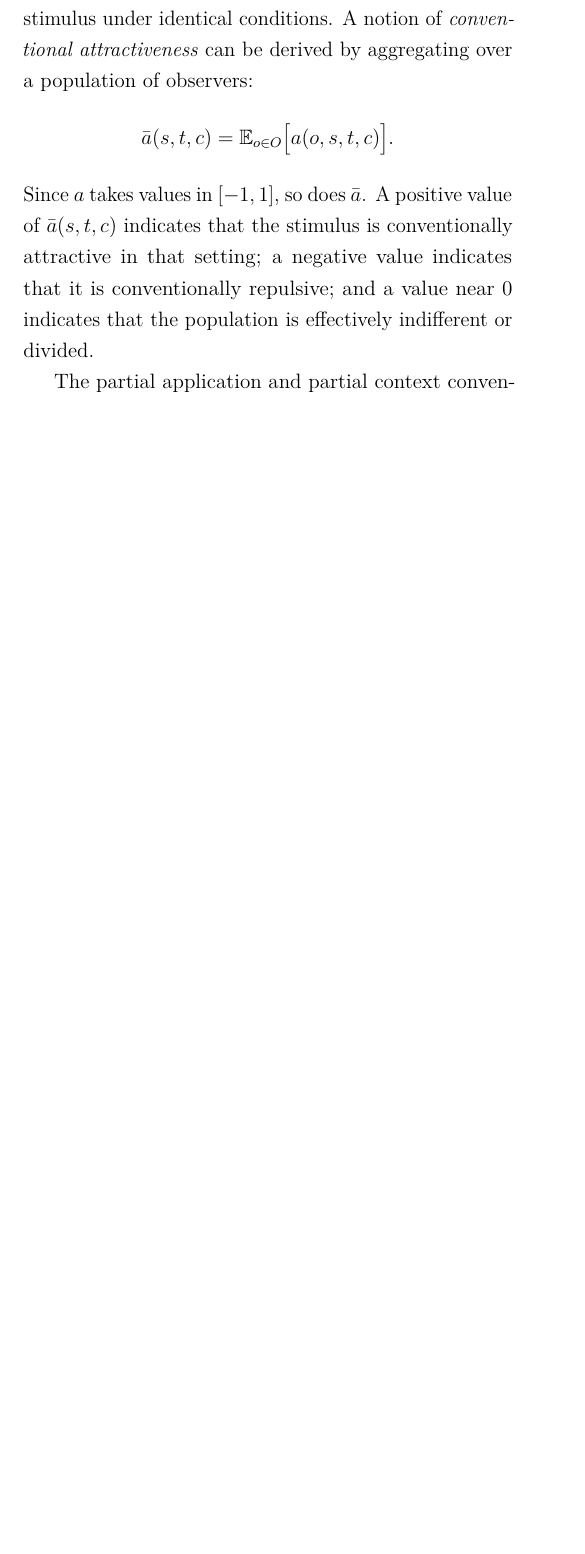
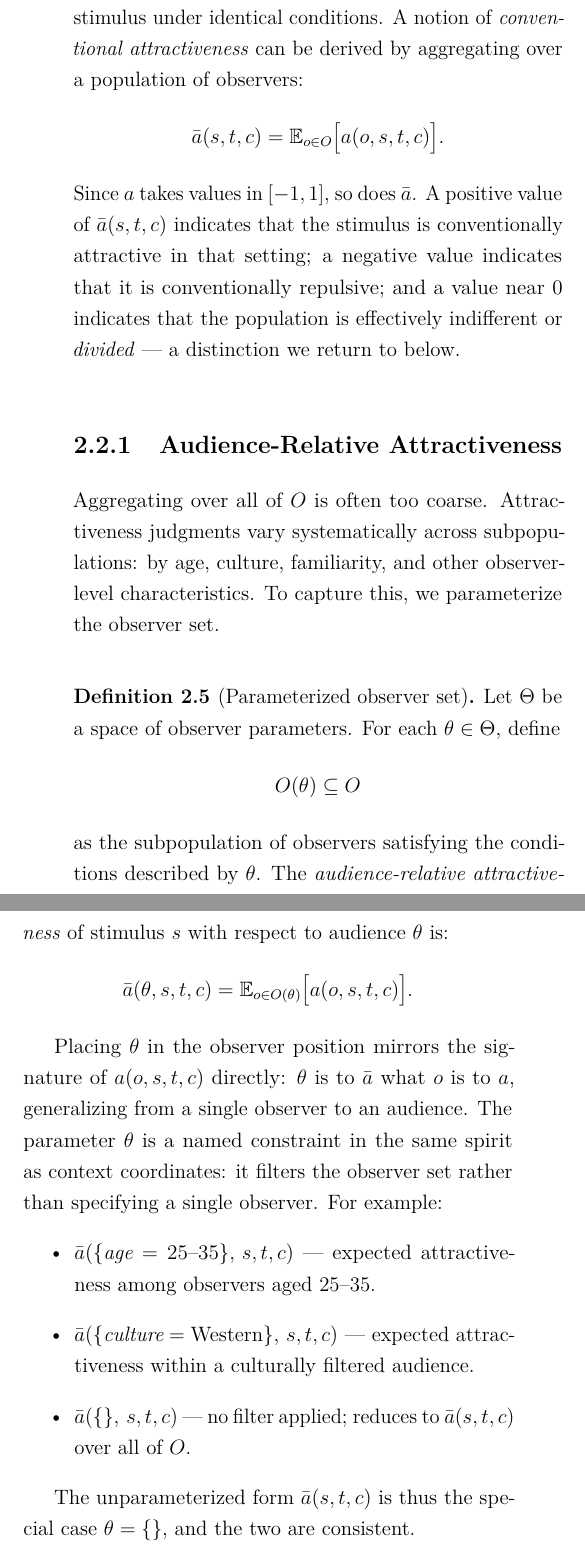
Before and after one commit to itorres-1/relationship-theory-book, a LaTeX thesis (main.tex, which reads chapters/02-perceived-attractiveness.tex): part of page 12 of 15 before the commit and two parts of pages 13 and 14 of 19 after it, the two joined at a grey line, cut so that both start at the same text, the shorter picture padded with empty space. Compiled offline with pdfLaTeX.

Commit message:
Clarification on partial application notation and added observer set filtering

```diff
--- a/chapters/02-perceived-attractiveness.tex
+++ b/chapters/02-perceived-attractiveness.tex
@@ -96,7 +109,37 @@ A notion of \emph{conventional attractiveness} can be derived by aggregating ove
   \bar{a}(s, t, c) = \mathbb{E}_{o \in O}\bigl[a(o, s, t, c)\bigr].
 \]
 Since $a$ takes values in $[-1,1]$, so does $\bar{a}$.
-A positive value of $\bar{a}(s, t, c)$ indicates that the stimulus is conventionally attractive in that setting; a negative value indicates that it is conventionally repulsive; and a value near $0$ indicates that the population is effectively indifferent or divided.
+A positive value of $\bar{a}(s, t, c)$ indicates that the stimulus is conventionally attractive in that setting; a negative value indicates that it is conventionally repulsive; and a value near $0$ indicates that the population is effectively indifferent or \emph{divided} --- a distinction we return to below.
 
-The partial application and partial context conventions apply to $\bar{a}$ in exactly the same way.
-For instance, $\bar{a}(s, \{\textit{aesthetic} = \alpha_0\})$ denotes the expected attractiveness of stimulus $s$ when appearance conditions are fixed to $\alpha_0$, averaged across all observers, times, and remaining context coordinates.
+\subsection{Audience-Relative Attractiveness}
+
+Aggregating over all of $O$ is often too coarse.
+Attractiveness judgments vary systematically across subpopulations: by age, culture, familiarity, and other observer-level characteristics.
+To capture this, we parameterize the observer set.
+
+\begin{definition}[Parameterized observer set]
+Let $\Theta$ be a space of observer parameters.
+For each $\theta \in \Theta$, define
+\[
+  O(\theta) \subseteq O
+\]
+as the subpopulation of observers satisfying the conditions described by $\theta$.
+The \emph{audience-relative attractiveness} of stimulus $s$ with respect to audience $\theta$ is:
+\[
+  \bar{a}(\theta, s, t, c) = \mathbb{E}_{o \in O(\theta)}\bigl[a(o, s, t, c)\bigr].
+\]
+\end{definition}
+
+Placing $\theta$ in the observer position mirrors the signature of $a(o, s, t, c)$ directly: $\theta$ is to $\bar{a}$ what $o$ is to $a$, generalizing from a single observer to an audience.
+The parameter $\theta$ is a named constraint in the same spirit as context coordinates: it filters the observer set rather than specifying a single observer.
+For example:
+\begin{itemize}
+  \item $\bar{a}(\{\textit{age} = 25\text{--}35\},\, s, t, c)$ --- expected attractiveness among observers aged 25--35.
+  \item $\bar{a}(\{\textit{culture} = \text{Western}\},\, s, t, c)$ --- expected attractiveness within a culturally filtered audience.
+  \item $\bar{a}(\{\},\, s, t, c)$ --- no filter applied; reduces to $\bar{a}(s, t, c)$ over all of $O$.
+\end{itemize}
+
+The unparameterized form $\bar{a}(s, t, c)$ is thus the special case $\theta = \{\}$, and the two are consistent.
+
+\begin{remark}
+A value of $\bar{a}$ near $0$ can arise in two qualitatively different ways: the audience is genuinely indifferent, or the audience is sharply divided between attraction and repulsion whose effects cancel in expectation.
--- a/main.tex
+++ b/main.tex
@@ -50,6 +50,7 @@
 
 \theoremstyle{remark}
 \newtheorem{remark}[theorem]{Remark}
+\newtheorem{assumption}[theorem]{Assumption}
 
 % ---------- Metadata ----------
 \title{Relationship Theory}
```
Also changed, not shown: chapters/02-perceived-attractiveness.tex (31 more changed lines).
